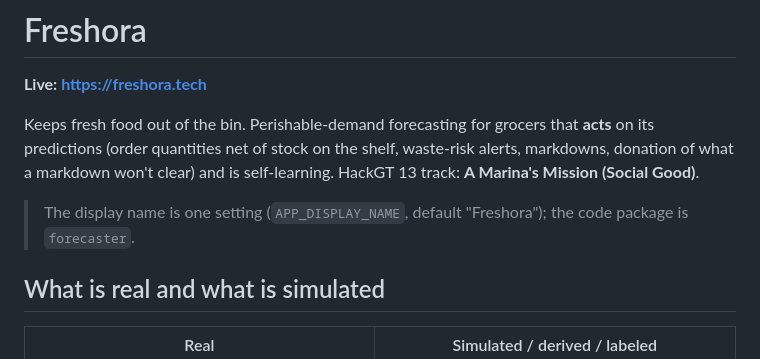
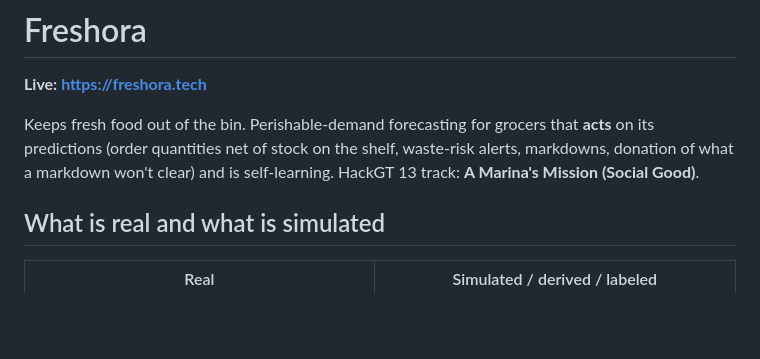
Before and after one commit to at25085/Food-Waste-Eliminator, a Markdown page: README.md, the part around the change. Rendered like a GitHub page; blank space fills up the shorter version.

```diff
--- a/README.md
+++ b/README.md
@@ -6,7 +6,6 @@ Keeps fresh food out of the bin. Perishable-demand forecasting for grocers that
 predictions (order quantities net of stock on the shelf, waste-risk alerts, markdowns, donation of
 what a markdown won't clear) and is self-learning. HackGT 13 track: **A Marina's Mission (Social Good)**.
 
-> The display name is one setting (`APP_DISPLAY_NAME`, default "Freshora"); the code package is `forecaster`.
 
 ## What is real and what is simulated
 
```
